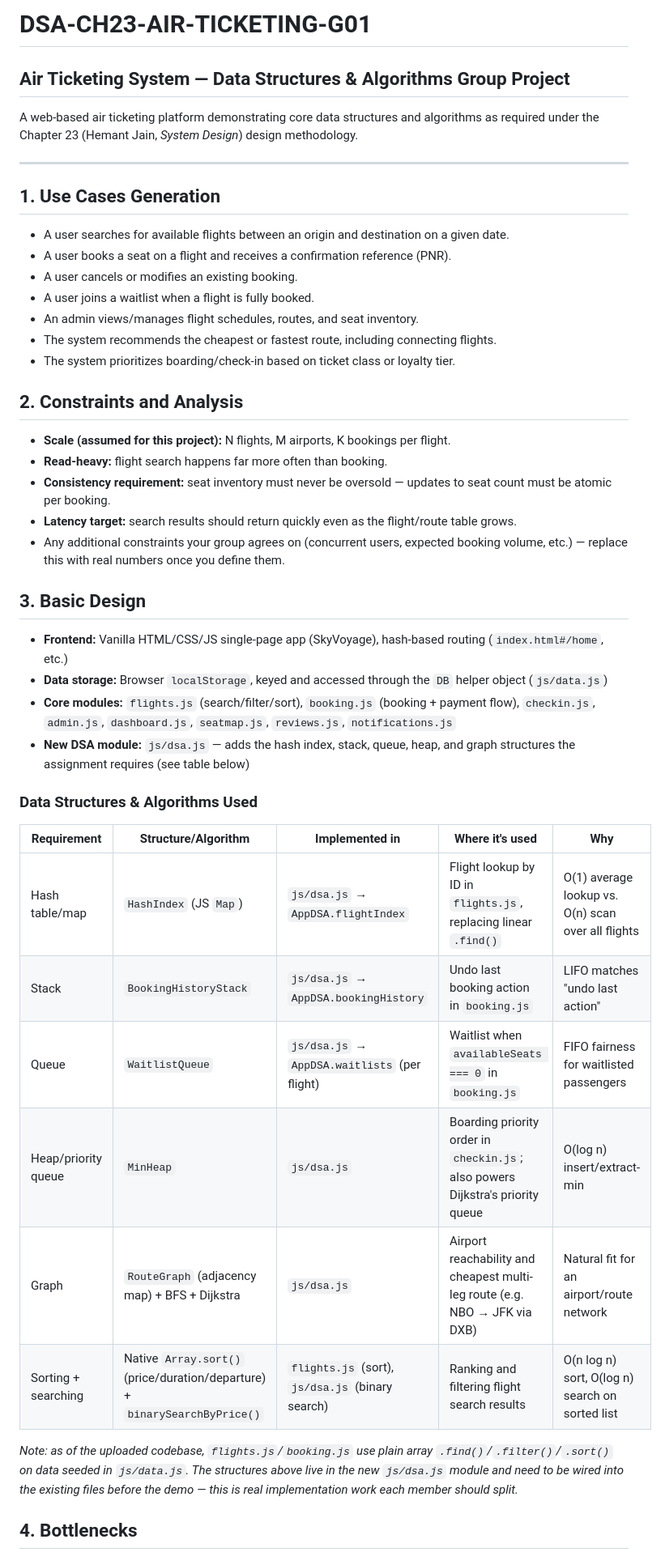
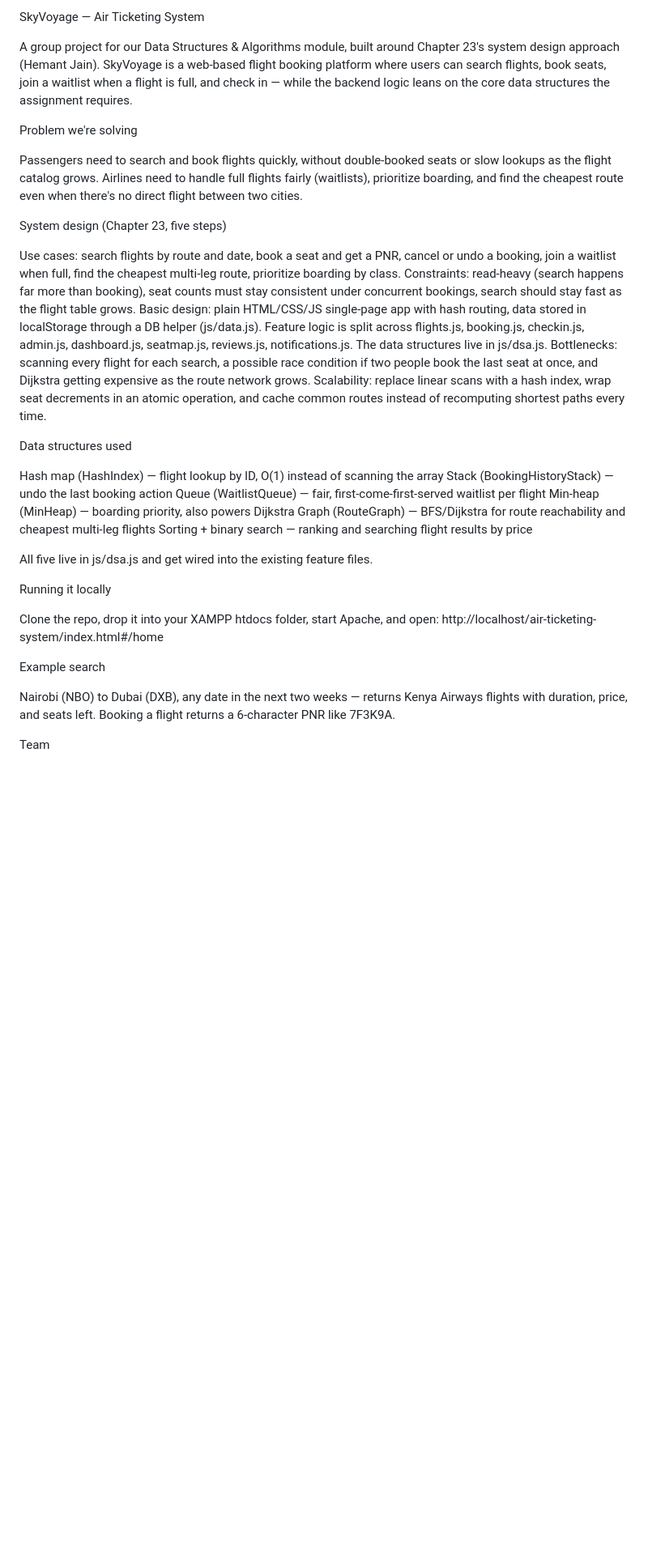
Before and after one commit to justin-Muriungi/-DSA-CH23-AIR-TICKETING-G01, a Markdown page: README.md, the part around one of its changes. Shown at 81% size. Drawn GitHub-style; blank space fills up the shorter version.

```diff
--- a/README.md
+++ b/README.md
@@ -1,48 +1,37 @@
-# DSA-CH23-AIR-TICKETING-G01
+SkyVoyage — Air Ticketing System
 
-## Air Ticketing System — Data Structures & Algorithms Group Project
+A group project for our Data Structures & Algorithms module, built around Chapter 23's system design approach (Hemant Jain). SkyVoyage is a web-based flight booking platform where users can search flights, book seats, join a waitlist when a flight is full, and check in — while the backend logic leans on the core data structures the assignment requires.
 
-A web-based air ticketing platform demonstrating core data structures and algorithms as required under the Chapter 23 (Hemant Jain, *System Design*) design methodology.
+Problem we're solving
 
----
+Passengers need to search and book flights quickly, without double-booked seats or slow lookups as the flight catalog grows. Airlines need to handle full flights fairly (waitlists), prioritize boarding, and find the cheapest route even when there's no direct flight between two cities.
 
-## 1. Use Cases Generation
+System design (Chapter 23, five steps)
 
-- A user searches for available flights between an origin and destination on a given date.
-- A user books a seat on a flight and receives a confirmation reference (PNR).
-- A user cancels or modifies an existing booking.
-- A user joins a waitlist when a flight is fully booked.
-- An admin views/manages flight schedules, routes, and seat inventory.
-- The system recommends the cheapest or fastest route, including connecting flights.
-- The system prioritizes boarding/check-in based on ticket class or loyalty tier.
+Use cases: search flights by route and date, book a seat and get a PNR, cancel or undo a booking, join a waitlist when full, find the cheapest multi-leg route, prioritize boarding by class.
+Constraints: read-heavy (search happens far more than booking), seat counts must stay consistent under concurrent bookings, search should stay fast as the flight table grows.
+Basic design: plain HTML/CSS/JS single-page app with hash routing, data stored in localStorage through a DB helper (js/data.js). Feature logic is split across flights.js, booking.js, checkin.js, admin.js, dashboard.js, seatmap.js, reviews.js, notifications.js. The data structures live in js/dsa.js.
+Bottlenecks: scanning every flight for each search, a possible race condition if two people book the last seat at once, and Dijkstra getting expensive as the route network grows.
+Scalability: replace linear scans with a hash index, wrap seat decrements in an atomic operation, and cache common routes instead of recomputing shortest paths every time.
 
-## 2. Constraints and Analysis
+Data structures used
 
-- **Scale (assumed for this project):** N flights, M airports, K bookings per flight.
-- **Read-heavy:** flight search happens far more often than booking.
-- **Consistency requirement:** seat inventory must never be oversold — updates to seat count must be atomic per booking.
-- **Latency target:** search results should return quickly even as the flight/route table grows.
-- Any additional constraints your group agrees on (concurrent users, expected booking volume, etc.) — replace this with real numbers once you define them.
+Hash map (HashIndex) — flight lookup by ID, O(1) instead of scanning the array
+Stack (BookingHistoryStack) — undo the last booking action
+Queue (WaitlistQueue) — fair, first-come-first-served waitlist per flight
+Min-heap (MinHeap) — boarding priority, also powers Dijkstra
+Graph (RouteGraph) — BFS/Dijkstra for route reachability and cheapest multi-leg flights
+Sorting + binary search — ranking and searching flight results by price
 
-## 3. Basic Design
+All five live in js/dsa.js and get wired into the existing feature files.
 
-- **Frontend:** Vanilla HTML/CSS/JS single-page app (SkyVoyage), hash-based routing (`index.html#/home`, etc.)
-- **Data storage:** Browser `localStorage`, keyed and accessed through the `DB` helper object (`js/data.js`)
-- **Core modules:** `flights.js` (search/filter/sort), `booking.js` (booking + payment flow), `checkin.js`, `admin.js`, `dashboard.js`, `seatmap.js`, `reviews.js`, `notifications.js`
-- **New DSA module:** `js/dsa.js` — adds the hash index, stack, queue, heap, and graph structures the assignment requires (see table below)
+Running it locally
 
-### Data Structures & Algorithms Used
+Clone the repo, drop it into your XAMPP htdocs folder, start Apache, and open: http://localhost/air-ticketing-system/index.html#/home
 
-| Requirement | Structure/Algorithm | Implemented in | Where it's used | Why |
-|---|---|---|---|---|
-| Hash table/map | `HashIndex` (JS `Map`) | `js/dsa.js` → `AppDSA.flightIndex` | Flight lookup by ID in `flights.js`, replacing linear `.find()` | O(1) average lookup vs. O(n) scan over all flights |
-| Stack | `BookingHistoryStack` | `js/dsa.js` → `AppDSA.bookingHistory` | Undo last booking action in `booking.js` | LIFO matches "undo last action" |
-| Queue | `WaitlistQueue` | `js/dsa.js` → `AppDSA.waitlists` (per flight) | Waitlist when `availableSeats === 0` in `booking.js` | FIFO fairness for waitlisted passengers |
-| Heap/priority queue | `MinHeap` | `js/dsa.js` | Boarding priority order in `checkin.js`; also powers Dijkstra's priority queue | O(log n) insert/extract-min |
-| Graph | `RouteGraph` (adjacency map) + BFS + Dijkstra | `js/dsa.js` | Airport reachability and cheapest multi-leg route (e.g. NBO → JFK via DXB) | Natural fit for an airport/route network |
-| Sorting + searching | Native `Array.sort()` (price/duration/departure) + `binarySearchByPrice()` | `flights.js` (sort), `js/dsa.js` (binary search) | Ranking and filtering flight search results | O(n log n) sort, O(log n) search on sorted list |
+Example search
 
-*Note: as of the uploaded codebase, `flights.js`/`booking.js` use plain array `.find()`/`.filter()`/`.sort()` on data seeded in `js/data.js`. The structures above live in the new `js/dsa.js` module and need to be wired into the existing files before the demo — this is real implementation work each member should split.*
+Nairobi (NBO) to Dubai (DXB), any date in the next two weeks — returns Kenya Airways flights with duration, price, and seats left. Booking a flight returns a 6-character PNR like 7F3K9A.
 
-## 4. Bottlenecks
+Team
 
```
Also changed, not shown: other parts of README.md (+9 -135 lines).
